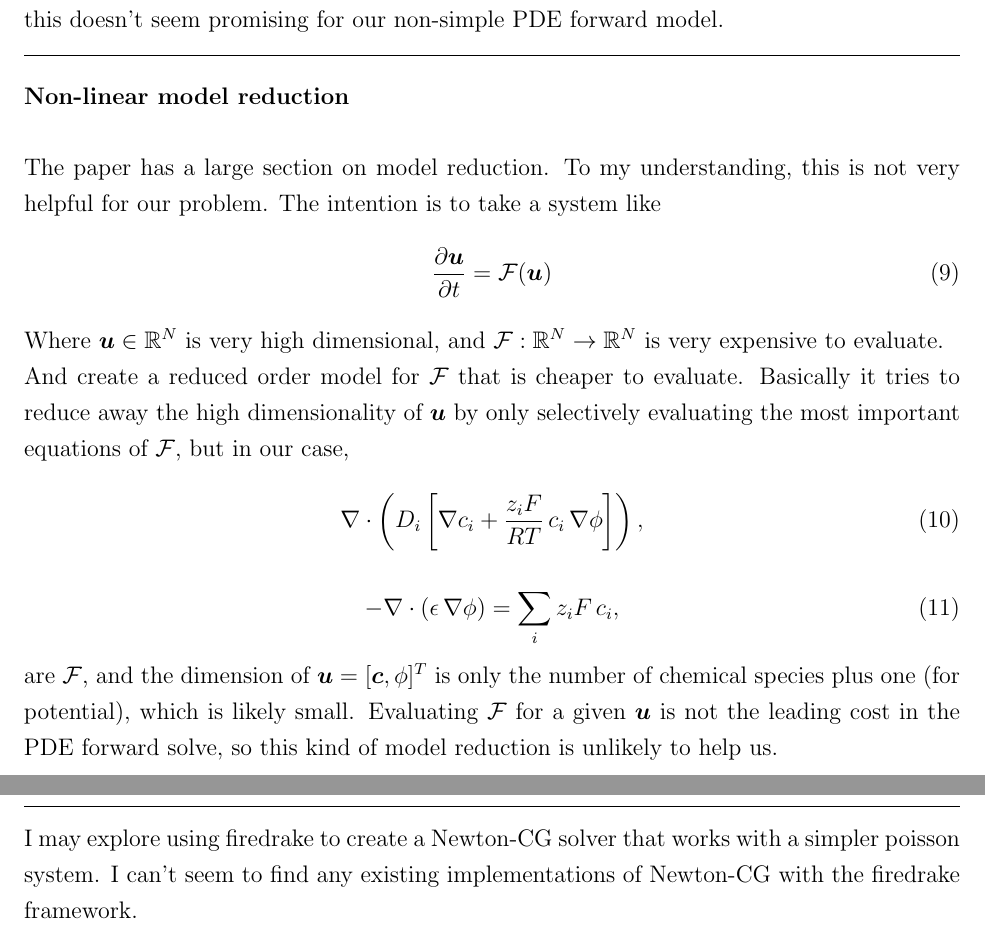
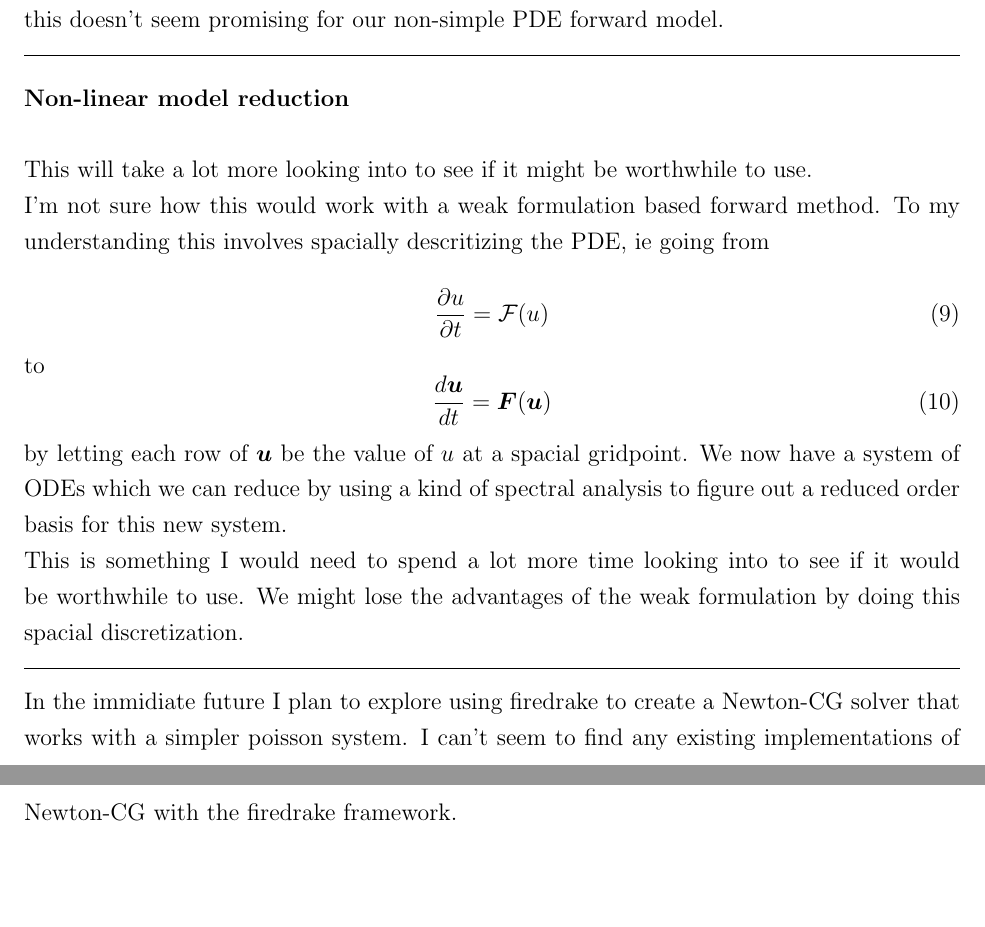
Before and after one commit to JakeWeinstein/PNP-Exploration, a LaTeX document (InverseProblemSummary/InverseProblemSummary.tex): two parts of pages 4 and 5 of 5, joined at a grey line, cut so that both start at the same text, the shorter picture padded with empty space. Compiled offline with pdfLaTeX.

Commit message:
Made changes to model reduction

```diff
--- a/InverseProblemSummary/InverseProblemSummary.tex
+++ b/InverseProblemSummary/InverseProblemSummary.tex
@@ -216,30 +216,26 @@ systems,'' this doesn't seem promising for our non-simple PDE forward model.
 
 \paragraph{Non-linear model reduction} \quad \\
 
-The paper has a large section on model reduction.
-To my understanding, this is not very helpful for our problem. The intention is to take a system like
-\begin{equation}
-    \frac{\partial \bm{u}}{\partial t} = \mathcal{F}(\bm{u})
-\end{equation}
-Where $\bm{u} \in \mathbb{R}^N$ is very high dimensional, and $\mathcal{F}:\mathbb{R}^N \to \mathbb{R}^N$ is very expensive to evaluate.
+This will take a lot more looking into to see if it might be worthwhile to use.
 
-And create a reduced order model for $\mathcal{F}$ that is cheaper to evaluate. Basically it tries to reduce away the high dimensionality of $\bm{u}$ by only selectively evaluating the most important equations of $\mathcal{F}$, but in our case,
+I'm not sure how this would work with a weak formulation based forward method. To my understanding this involves spacially descritizing the PDE, ie going from
 
 \begin{equation}
-  \nabla \cdot \left( D_i \left[ \nabla c_i + \frac{z_i F}{RT}\, c_i\, \nabla \phi \right] \right),
+    \frac{\partial u}{\partial t} = \mathcal{F}(u)
 \end{equation}
+to
+\begin{equation}
+    \frac{d \bm{u}}{d t} = \bm{F}(\bm{u})
+\end{equation}
+by letting each row of $\bm{u}$ be the value of $u$ at a spacial gridpoint. We now have a system of ODEs which we can reduce by using a kind of spectral analysis to figure out a reduced order basis for this new system.\\
+This is something I would need to spend a lot more time looking into to see if it would be worthwhile to use. We might lose the advantages of the weak formulation by doing this spacial discretization.
 
-\begin{equation}
-  -\nabla \cdot (\epsilon\, \nabla \phi) = \sum_i z_i F\, c_i,
-\end{equation}
 
-are $\mathcal{F}$, and
-the dimension of $\bm{u}=[ \bm{c}, \phi]^T$ is only the number of chemical species plus one (for potential), which is likely small. Evaluating $\mathcal{F}$ for a given $\bm{u}$ is not the leading cost in the PDE forward solve, so this kind of model reduction is unlikely to help us.
 
 \vspace{1em}
 \hrule
 \vspace{1em}
 
-I may explore using firedrake to create a Newton-CG solver that works with a simpler poisson system. I can't seem to find any existing implementations of Newton-CG with the firedrake framework.
+In the immidiate future I plan to explore using firedrake to create a Newton-CG solver that works with a simpler poisson system. I can't seem to find any existing implementations of Newton-CG with the firedrake framework.
 
 \end{document}
```
Also changed, not shown: InverseProblemSummary/InverseProblemSummary.pdf, README.md, 1 other file.
